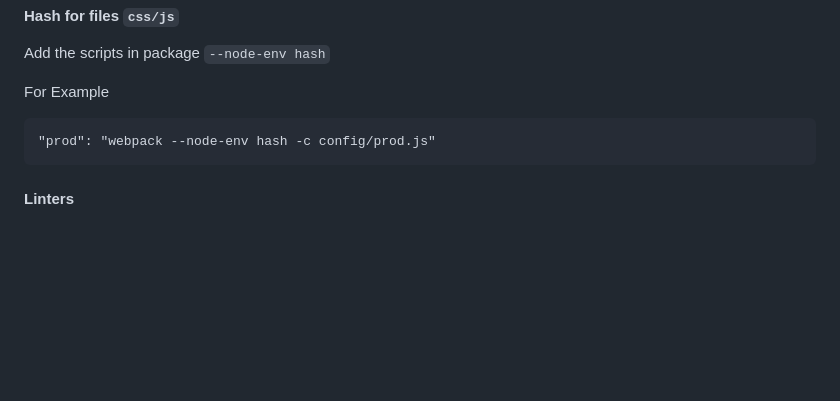
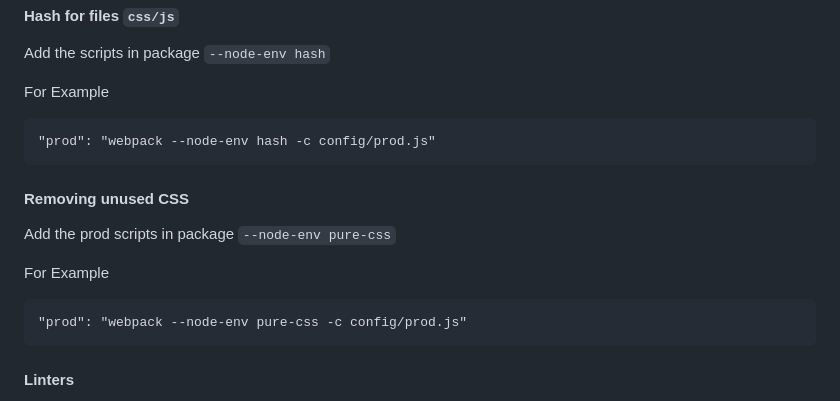
Before and after one commit to tigranmogrov/webpack, a Markdown page: README.md, the part around the change. GitHub-like rendering; blank space fills up the shorter version.

Commit message:
doc: Readme update

`````diff
--- a/README.md
+++ b/README.md
@@ -98,6 +98,16 @@ For Example
 "prod": "webpack --node-env hash -c config/prod.js"
 ````
 
+#### Removing unused CSS
+
+Add the prod scripts in package  `--node-env pure-css`
+
+For Example
+
+````
+"prod": "webpack --node-env pure-css -c config/prod.js"
+````
+
 #### Linters
 
 Run `npm run lint` to find problematic patterns or code\
`````
